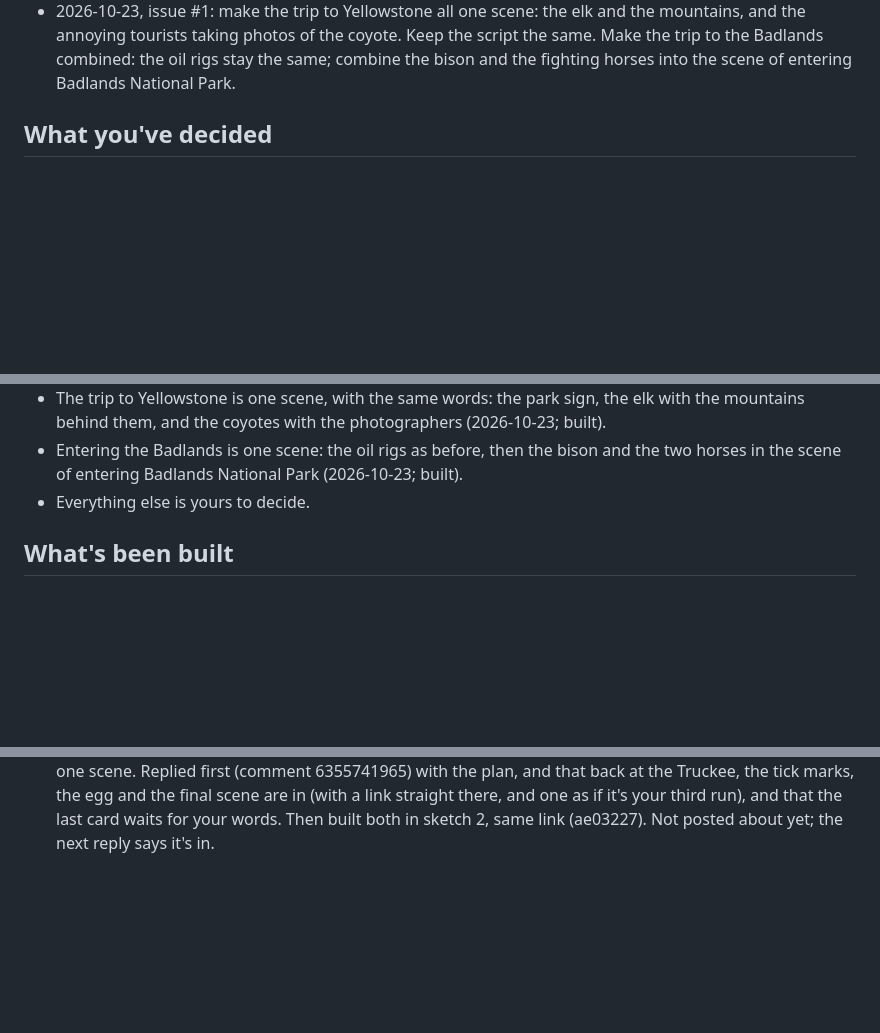
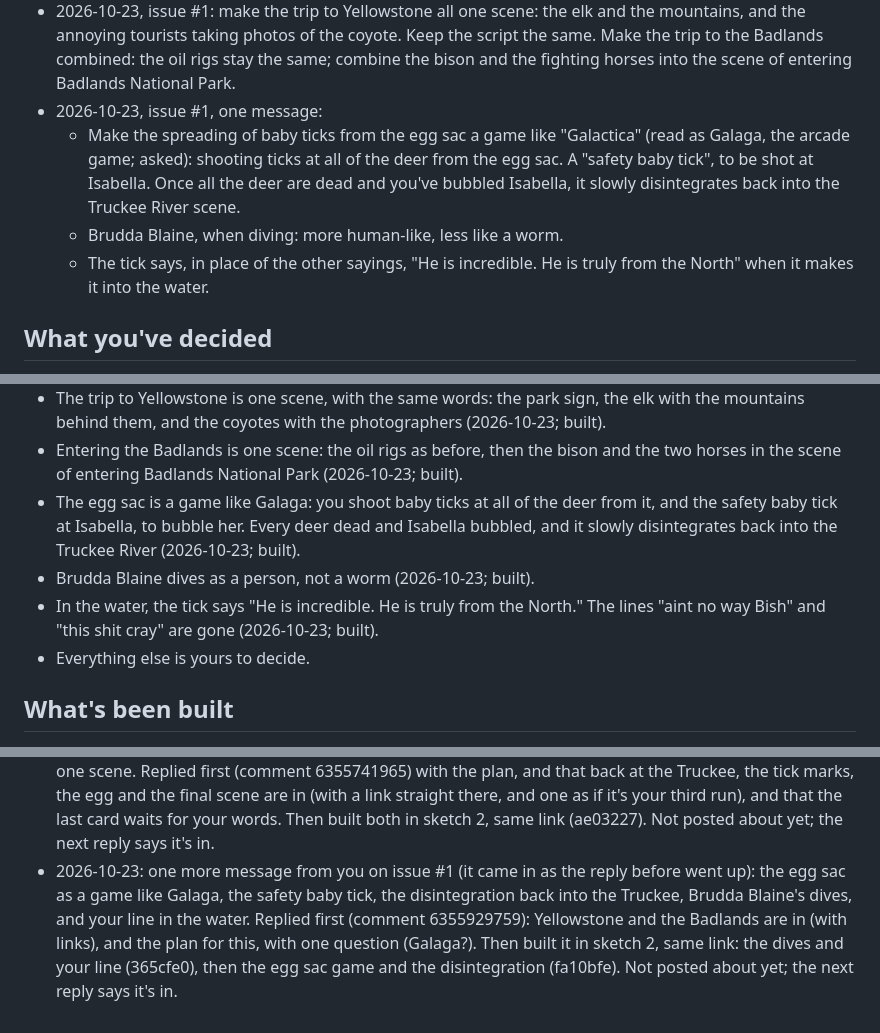
Before and after one commit to Bdizzlefresh/Tickman, a Markdown page: workshop/notes.md, 3 parts joined by grey strips. Rendered like a GitHub page; blank space fills up the shorter version.

Commit message:
workshop: notes after one more message on issue #1, and the sketch changes
Written by the workshop's AI assistant.

```diff
--- a/workshop/notes.md
+++ b/workshop/notes.md
@@ -267,6 +267,13 @@ Every session reads this first and updates it last.
 - 2026-10-23, issue #1: make the trip to Yellowstone all one scene: the elk and the mountains, and the annoying tourists
   taking photos of the coyote. Keep the script the same. Make the trip to the Badlands combined: the oil rigs stay the
   same; combine the bison and the fighting horses into the scene of entering Badlands National Park.
+- 2026-10-23, issue #1, one message:
+  - Make the spreading of baby ticks from the egg sac a game like "Galactica" (read as Galaga, the arcade game; asked):
+    shooting ticks at all of the deer from the egg sac. A "safety baby tick", to be shot at Isabella. Once all the deer
+    are dead and you've bubbled Isabella, it slowly disintegrates back into the Truckee River scene.
+  - Brudda Blaine, when diving: more human-like, less like a worm.
+  - The tick says, in place of the other sayings, "He is incredible. He is truly from the North" when it makes it into
+    the water.
 
 ## What you've decided
 
@@ -397,6 +404,12 @@ Every session reads this first and updates it last.
   coyotes with the photographers (2026-10-23; built).
 - Entering the Badlands is one scene: the oil rigs as before, then the bison and the two horses in the scene of entering
   Badlands National Park (2026-10-23; built).
+- The egg sac is a game like Galaga: you shoot baby ticks at all of the deer from it, and the safety baby tick at Isabella,
+  to bubble her. Every deer dead and Isabella bubbled, and it slowly disintegrates back into the Truckee River
+  (2026-10-23; built).
+- Brudda Blaine dives as a person, not a worm (2026-10-23; built).
+- In the water, the tick says "He is incredible. He is truly from the North." The lines "aint no way Bish" and "this shit
+  cray" are gone (2026-10-23; built).
 - Everything else is yours to decide.
 
 ## What's been built
@@ -1342,3 +1401,8 @@ Every session reads this first and updates it last.
   first (comment 6355741965) with the plan, and that back at the Truckee, the tick marks, the egg and the final scene are
   in (with a link straight there, and one as if it's your third run), and that the last card waits for your words. Then
   built both in sketch 2, same link (ae03227). Not posted about yet; the next reply says it's in.
+- 2026-10-23: one more message from you on issue #1 (it came in as the reply before went up): the egg sac as a game like
+  Galaga, the safety baby tick, the disintegration back into the Truckee, Brudda Blaine's dives, and your line in the
+  water. Replied first (comment 6355929759): Yellowstone and the Badlands are in (with links), and the plan for this, with
+  one question (Galaga?). Then built it in sketch 2, same link: the dives and your line (365cfe0), then the egg sac game
+  and the disintegration (fa10bfe). Not posted about yet; the next reply says it's in.
```
Also changed, not shown: other parts of workshop/notes.md (+46 -0 lines).
